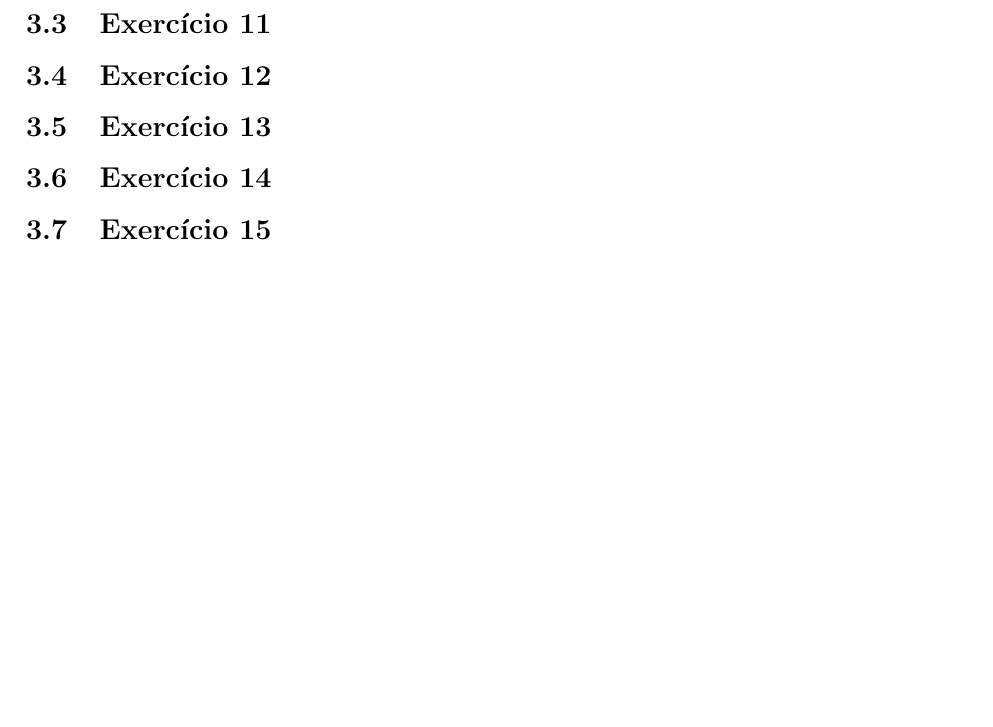
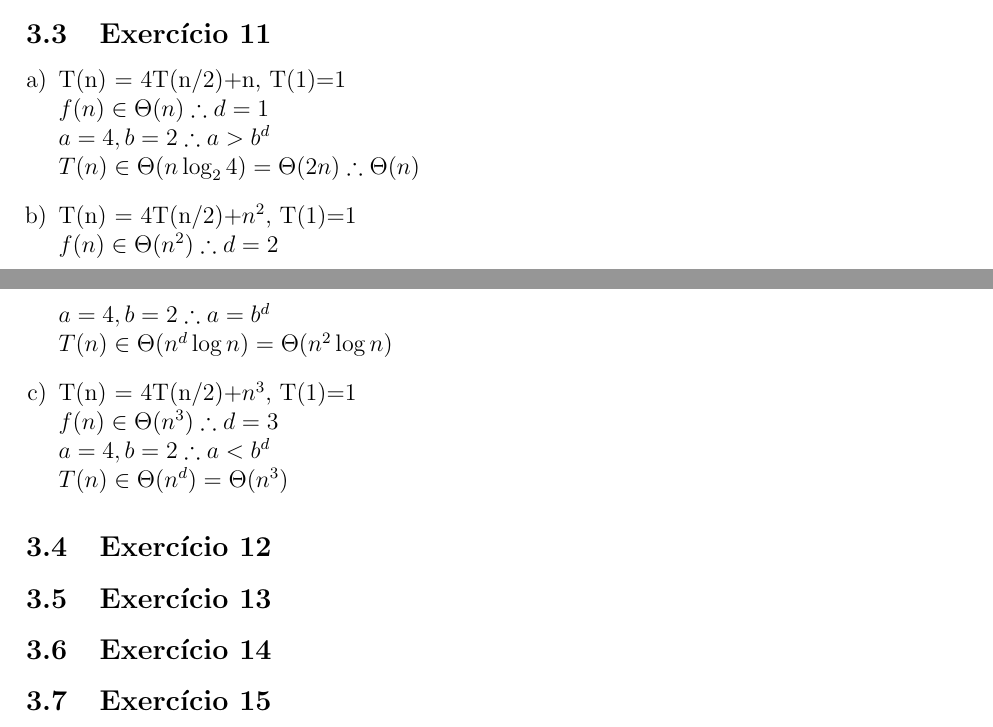
Before and after one commit to adorilson/algoritmos-stuff, a LaTeX document (exercicios_design_algoritmos/report/report.tex, which reads exercicios_design_algoritmos/report/divide_and_conquer.tex): part of page 6 of 6 before the commit and two parts of pages 4 and 6 of 6 after it, the two joined at a grey line, cut at the place of the change, the shorter picture padded with empty space. Compiled offline with pdfLaTeX.

Commit message:
[divide_and_conquer] Exercicio 11

```diff
--- a/exercicios_design_algoritmos/report/divide_and_conquer.tex
+++ b/exercicios_design_algoritmos/report/divide_and_conquer.tex
@@ -68,6 +68,21 @@
 
 \subsection{Exercício 11}\label{sec:exer11}
 
+\begin{enumerate}[a)]
+  \item T(n) = 4T(n/2)+n, T(1)=1 \\
+  $f(n) \in \Theta(n) \therefore d=1$ \\
+  $a = 4, b = 2 \therefore a>b^{d}$ \\
+  $T(n) \in \Theta(n\log_{2}4) = \Theta(2n) \therefore \Theta(n)$
+  \item T(n) = 4T(n/2)+$n^{2}$, T(1)=1 \\
+  $f(n) \in \Theta(n^{2}) \therefore d=2$ \\
+  $a = 4, b = 2 \therefore a=b^{d}$ \\
+  $T(n) \in \Theta(n^{d} \log{}n) = \Theta(n^{2} \log{}n)$
+  \item T(n) = 4T(n/2)+$n^{3}$, T(1)=1 \\
+  $f(n) \in \Theta(n^{3}) \therefore d=3$ \\
+  $a = 4, b = 2 \therefore a<b^{d}$ \\
+  $T(n) \in \Theta(n^{d}) = \Theta(n^{3})$
+\end{enumerate}
+
 \subsection{Exercício 12}\label{sec:exer12}
 
 \subsection{Exercício 13}\label{sec:exer13}
```
